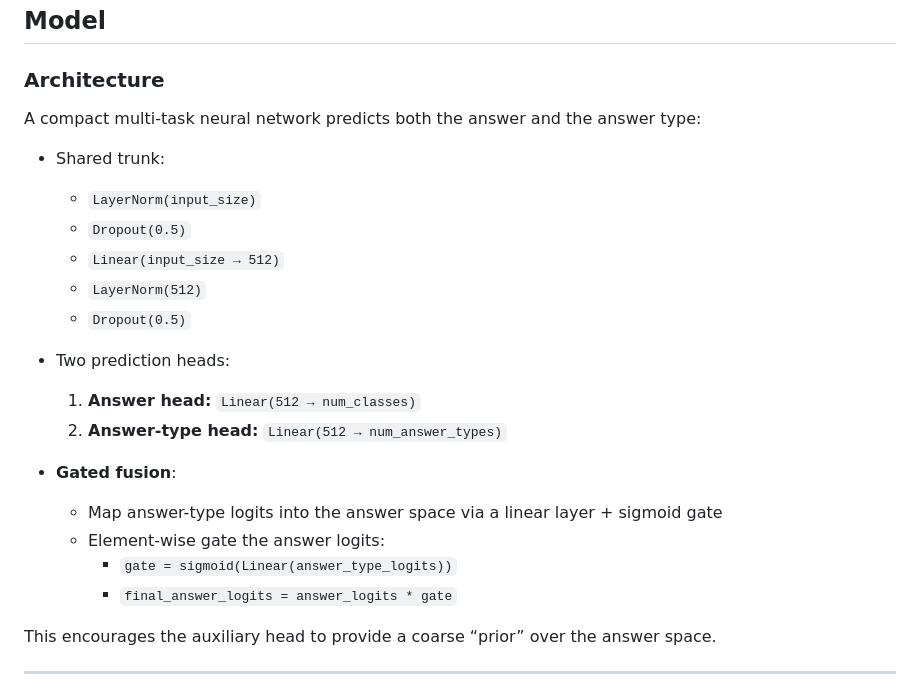
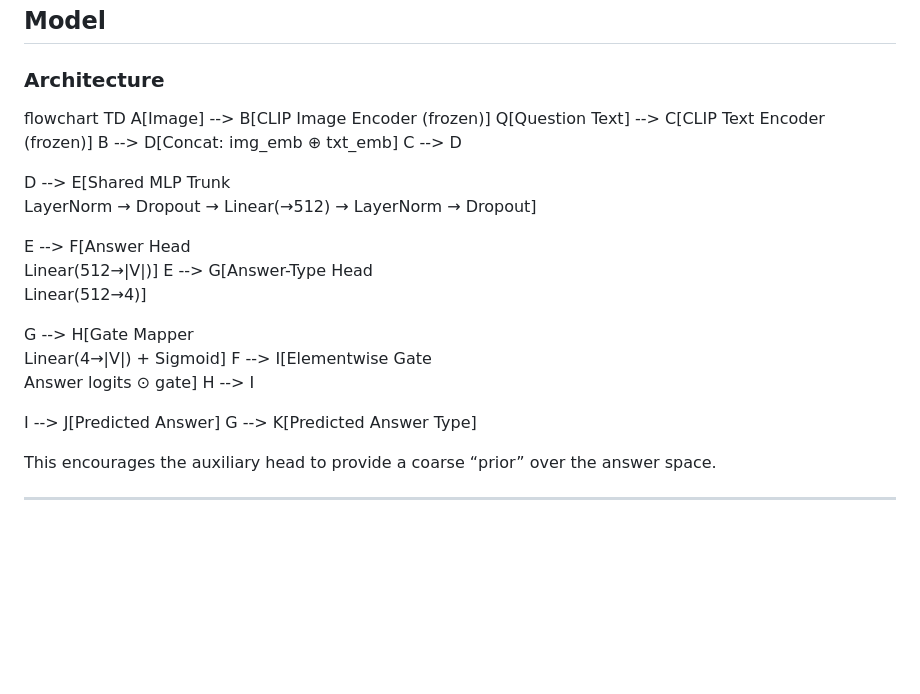
Before and after one commit to AhmedAshraf4/Visual-Question-Answering-System, a Markdown page: README.md, the part around the change. Drawn GitHub-style; blank space fills up the shorter version.

Commit message:
updated readme
Updated architecture section to include flowchart and clarify model components.

```diff
--- a/README.md
+++ b/README.md
@@ -119,24 +119,24 @@ The split is **stratified by** `answer_type`.
 ## Model
 
 ### Architecture
-A compact multi-task neural network predicts both the answer and the answer type:
 
-- Shared trunk:
-  - `LayerNorm(input_size)`
-  - `Dropout(0.5)`
-  - `Linear(input_size → 512)`
-  - `LayerNorm(512)`
-  - `Dropout(0.5)`
+flowchart TD
+  A[Image] --> B[CLIP Image Encoder (frozen)]
+  Q[Question Text] --> C[CLIP Text Encoder (frozen)]
+  B --> D[Concat: img_emb ⊕ txt_emb]
+  C --> D
 
-- Two prediction heads:
-  1. **Answer head:** `Linear(512 → num_classes)`
-  2. **Answer-type head:** `Linear(512 → num_answer_types)`
+  D --> E[Shared MLP Trunk<br/>LayerNorm → Dropout → Linear(→512) → LayerNorm → Dropout]
 
-- **Gated fusion**:
-  - Map answer-type logits into the answer space via a linear layer + sigmoid gate
-  - Element-wise gate the answer logits:
-    - `gate = sigmoid(Linear(answer_type_logits))`
-    - `final_answer_logits = answer_logits * gate`
+  E --> F[Answer Head<br/>Linear(512→|V|)]
+  E --> G[Answer-Type Head<br/>Linear(512→4)]
+
+  G --> H[Gate Mapper<br/>Linear(4→|V|) + Sigmoid]
+  F --> I[Elementwise Gate<br/>Answer logits ⊙ gate]
+  H --> I
+
+  I --> J[Predicted Answer]
+  G --> K[Predicted Answer Type]
 
 This encourages the auxiliary head to provide a coarse “prior” over the answer space.
 
```
